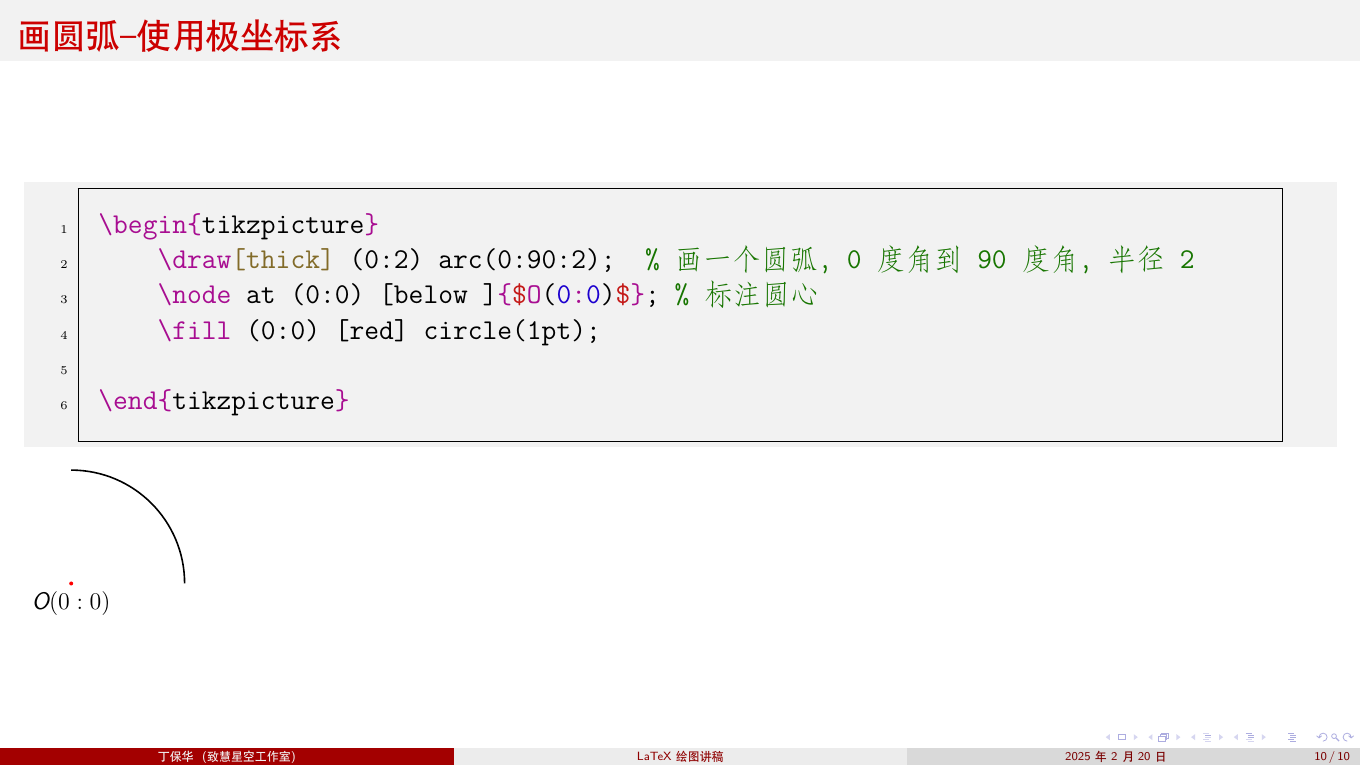
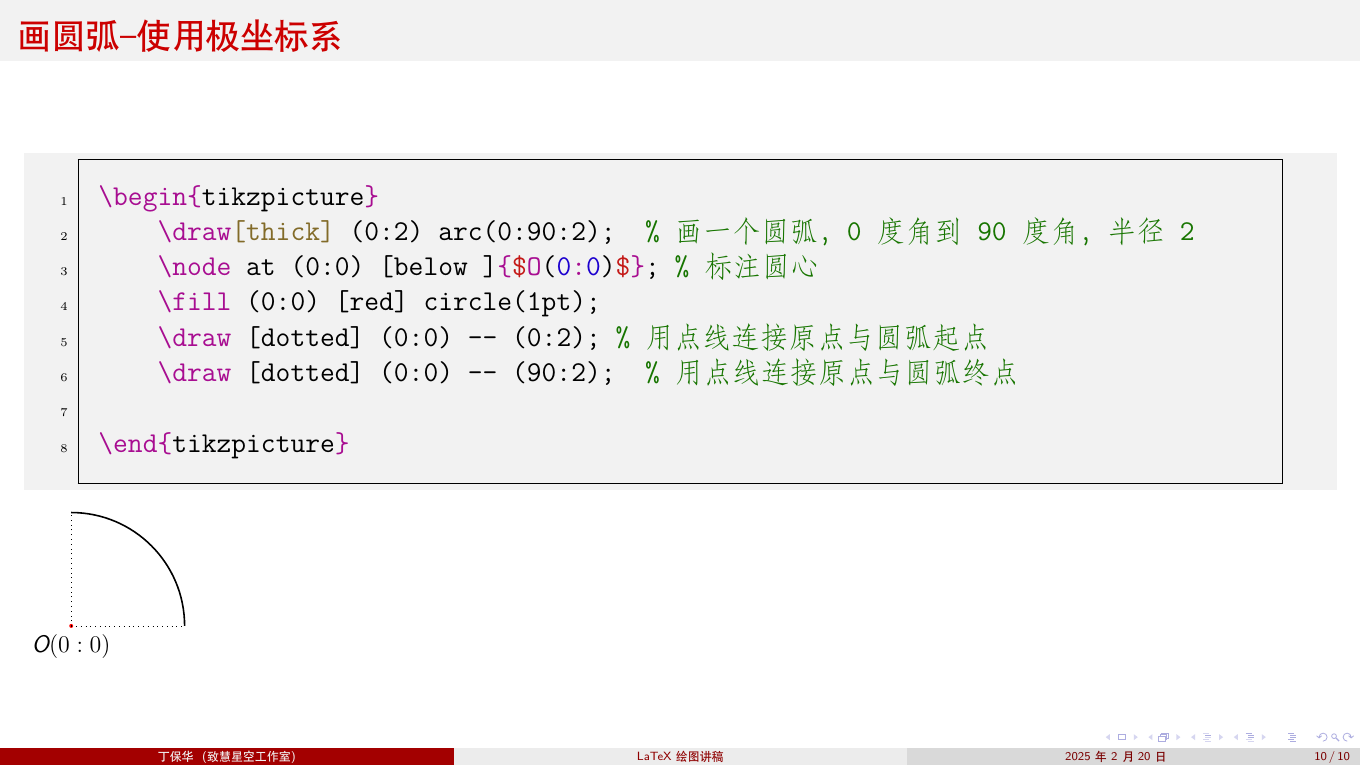
Before and after one commit to gnunoi/lessons, LaTeX slides (deepseek/tikz5.tex): page 10 of 10. Compiled offline with XeLaTeX.

Commit message:
Update tikz5.tex

```diff
--- a/deepseek/tikz5.tex
+++ b/deepseek/tikz5.tex
@@ -221,6 +221,8 @@
     \draw[thick] (0:2) arc(0:90:2);  % 画一个圆弧，0度角到90度角，半径2
     \node at (0:0) [below ]{$O(0:0)$}; % 标注圆心
     \fill (0:0) [red] circle(1pt);
+    \draw [dotted] (0:0) -- (0:2); % 用点线连接原点与圆弧起点
+    \draw [dotted] (0:0) -- (90:2);  % 用点线连接原点与圆弧终点
 
 \end{tikzpicture}
 \end{minted}
@@ -230,6 +232,8 @@
     \draw[thick] (0:2) arc(0:90:2);  % 画一个圆弧，0度角到90度角，半径2
     \node at (0:0) [below ]{$O(0:0)$}; % 标注圆心
     \fill (0:0) [red] circle(1pt);
+    \draw [dotted] (0:0) -- (0:2); % 用点线连接原点与圆弧起点
+    \draw [dotted] (0:0) -- (90:2);  % 用点线连接原点与圆弧终点
 
 \end{tikzpicture}
 
```
